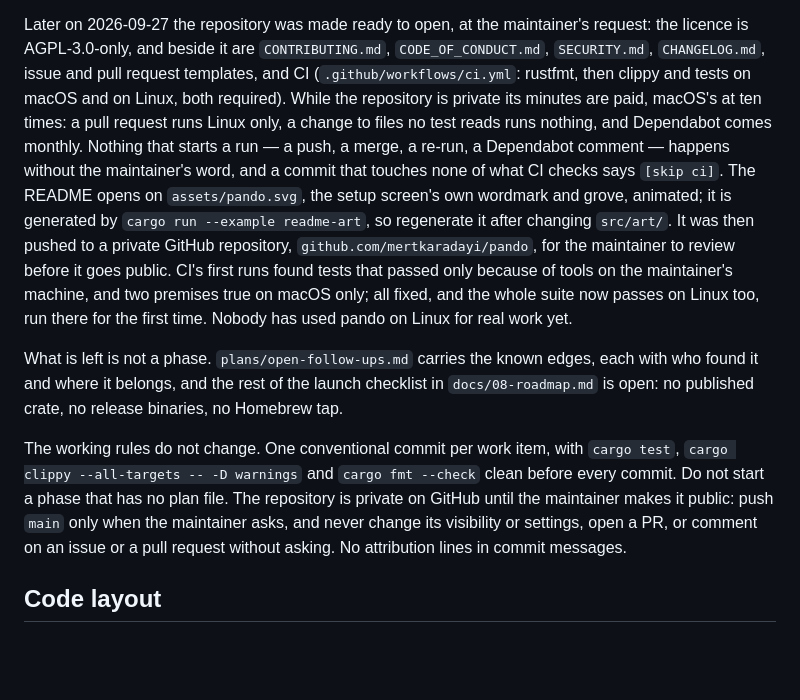
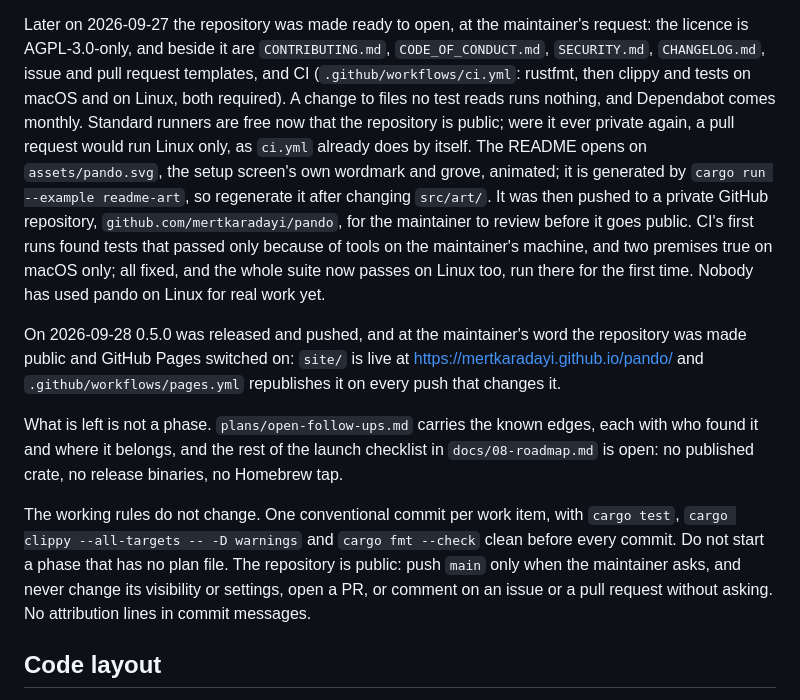
Before and after one commit to casab/pando, a Markdown page: CLAUDE.md, the part around the change. Rendered like a GitHub page; blank space fills up the shorter version.

Commit message:
docs: the repository is public and its website is live

```diff
--- a/CLAUDE.md
+++ b/CLAUDE.md
@@ -72,12 +72,10 @@ maintainer's request: the licence is AGPL-3.0-only, and beside it are
 `CONTRIBUTING.md`, `CODE_OF_CONDUCT.md`, `SECURITY.md`, `CHANGELOG.md`,
 issue and pull request templates, and CI (`.github/workflows/ci.yml`:
 rustfmt, then clippy and tests on macOS and on Linux, both required).
-While the repository is private its minutes are paid, macOS's at ten
-times: a pull request runs Linux only, a change to files no test reads
-runs nothing, and Dependabot comes monthly. Nothing that starts a run —
-a push, a merge, a re-run, a Dependabot comment — happens without the
-maintainer's word, and a commit that touches none of what CI checks
-says `[skip ci]`.
+A change to files no test reads runs nothing, and Dependabot comes
+monthly. Standard runners are free now that the repository is public;
+were it ever private again, a pull request would run Linux only, as
+`ci.yml` already does by itself.
 The README opens on `assets/pando.svg`,
 the setup screen's own wordmark and grove, animated; it is generated by
 `cargo run --example readme-art`, so regenerate it after changing
@@ -88,6 +86,12 @@ tools on the maintainer's machine, and two premises true on macOS only;
 all fixed, and the whole suite now passes on Linux too, run there for
 the first time. Nobody has used pando on Linux for real work yet.
 
+On 2026-09-28 0.5.0 was released and pushed, and at the maintainer's
+word the repository was made public and GitHub Pages switched on:
+`site/` is live at https://mertkaradayi.github.io/pando/ and
+`.github/workflows/pages.yml` republishes it on every push that changes
+it.
+
 What is left is not a phase. `plans/open-follow-ups.md` carries the known
 edges, each with who found it and where it belongs, and the rest of the
 launch checklist in `docs/08-roadmap.md` is open: no published crate, no
@@ -96,10 +100,9 @@ release binaries, no Homebrew tap.
 The working rules do not change. One conventional commit per work item, with
 `cargo test`, `cargo clippy --all-targets -- -D warnings` and
 `cargo fmt --check` clean before every commit. Do not start a phase that has
-no plan file. The repository is private on GitHub until the maintainer
-makes it public: push `main` only when the maintainer asks, and never
-change its visibility or settings, open a PR, or comment on an issue or a
-pull request without asking. No attribution lines in commit messages.
+no plan file. The repository is public: push `main` only when the
+maintainer asks, and never change its visibility or settings, open a PR,
+or comment on an issue or a pull request without asking. No attribution lines in commit messages.
 
 ## Code layout
 
```
